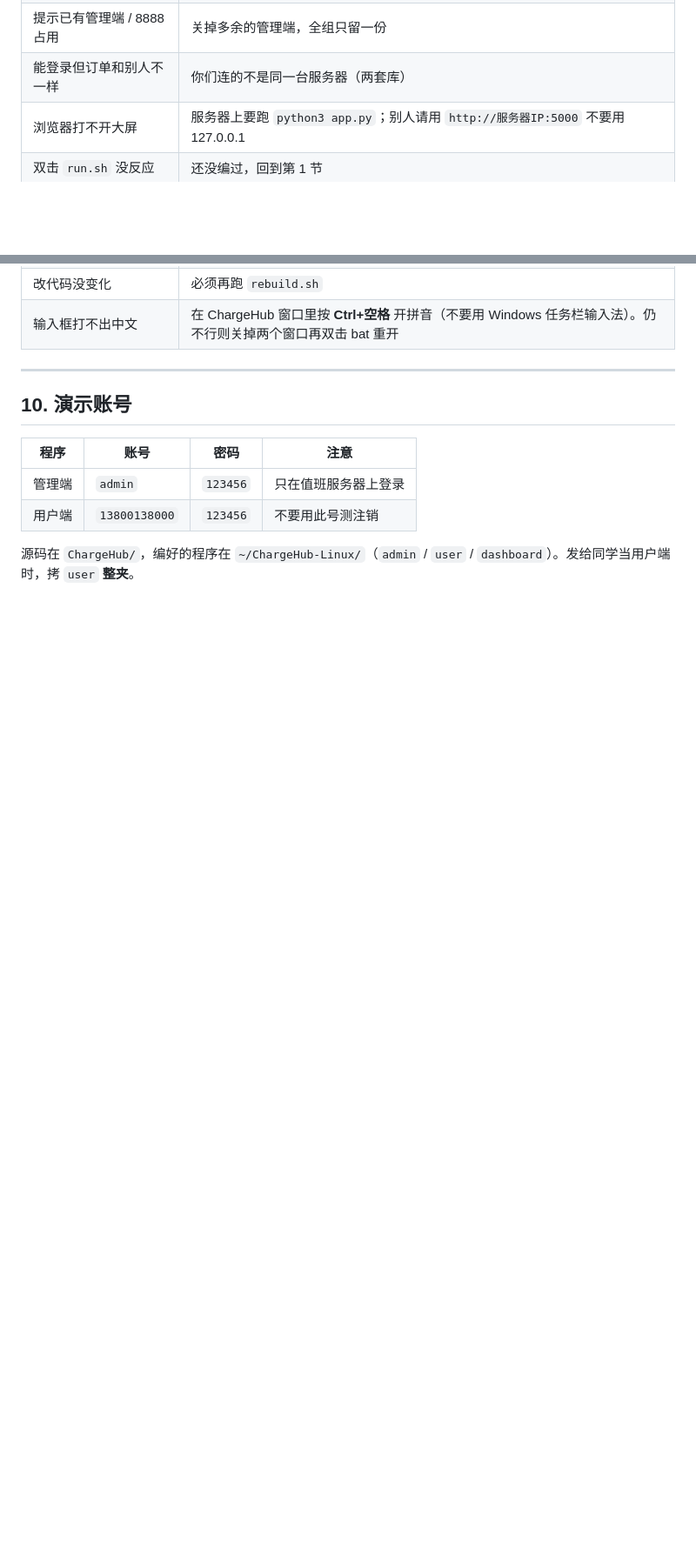
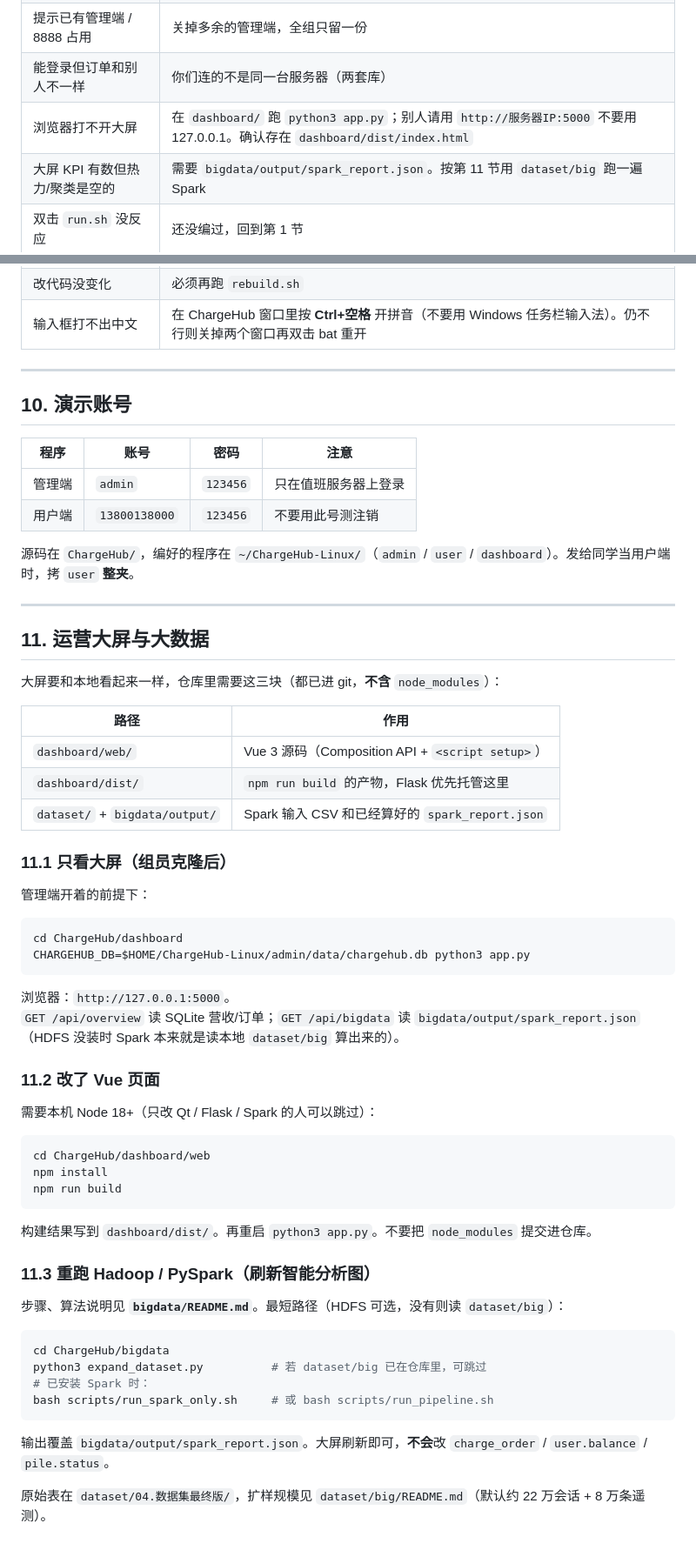
Before and after one commit to LiLeyi/ChargeHub, a Markdown page: README.md, 2 parts joined by grey strips. Shown at 87% size. Rendered like a GitHub page; blank space fills up the shorter version.

Commit message:
update README for Vue 3 dashboard, bigdata and dataset

````diff
--- a/README.md
+++ b/README.md
@@ -451,7 +465,8 @@ bash /mnt/hgfs/ChargeHub/scripts/rebuild.sh
 | 用户端连不上（连组里服务器） | 别人是不是也开了管理端？你填的是不是 `127.0.0.1`？Wi-Fi 是否相同？虚拟机是否桥接？`ping` 通不通？ |
 | 提示已有管理端 / 8888 占用 | 关掉多余的管理端，全组只留一份 |
 | 能登录但订单和别人不一样 | 你们连的不是同一台服务器（两套库） |
-| 浏览器打不开大屏 | 服务器上要跑 `python3 app.py`；别人请用 `http://服务器IP:5000` 不要用 127.0.0.1 |
+| 浏览器打不开大屏 | 在 `dashboard/` 跑 `python3 app.py`；别人请用 `http://服务器IP:5000` 不要用 127.0.0.1。确认存在 `dashboard/dist/index.html` |
+| 大屏 KPI 有数但热力/聚类是空的 | 需要 `bigdata/output/spark_report.json`。按第 11 节用 `dataset/big` 跑一遍 Spark |
 | 双击 `run.sh` 没反应 | 还没编过，回到第 1 节 |
 | 改代码没变化 | 必须再跑 `rebuild.sh` |
 | 输入框打不出中文 | 在 ChargeHub 窗口里按 **Ctrl+空格** 开拼音（不要用 Windows 任务栏输入法）。仍不行则关掉两个窗口再双击 bat 重开 |
@@ -466,3 +481,54 @@ bash /mnt/hgfs/ChargeHub/scripts/rebuild.sh
 | 用户端 | `13800138000` | `123456` | 不要用此号测注销 |
 
 源码在 `ChargeHub/`，编好的程序在 `~/ChargeHub-Linux/`（`admin` / `user` / `dashboard`）。发给同学当用户端时，拷 `user` **整夹**。
+
+---
+
+## 11. 运营大屏与大数据
+
+大屏要和本地看起来一样，仓库里需要这三块（都已进 git，**不含** `node_modules`）：
+
+| 路径 | 作用 |
+|------|------|
+| `dashboard/web/` | Vue 3 源码（Composition API + `<script setup>`） |
+| `dashboard/dist/` | `npm run build` 的产物，Flask 优先托管这里 |
+| `dataset/` + `bigdata/output/` | Spark 输入 CSV 和已经算好的 `spark_report.json` |
+
+### 11.1 只看大屏（组员克隆后）
+
+管理端开着的前提下：
+
+```bash
+cd ChargeHub/dashboard
+CHARGEHUB_DB=$HOME/ChargeHub-Linux/admin/data/chargehub.db python3 app.py
+```
+
+浏览器：`http://127.0.0.1:5000`。
+`GET /api/overview` 读 SQLite 营收/订单；`GET /api/bigdata` 读 `bigdata/output/spark_report.json`（HDFS 没装时 Spark 本来就是读本地 `dataset/big` 算出来的）。
+
+### 11.2 改了 Vue 页面
+
+需要本机 Node 18+（只改 Qt / Flask / Spark 的人可以跳过）：
+
+```bash
+cd ChargeHub/dashboard/web
+npm install
+npm run build
+```
+
+构建结果写到 `dashboard/dist/`。再重启 `python3 app.py`。不要把 `node_modules` 提交进仓库。
+
+### 11.3 重跑 Hadoop / PySpark（刷新智能分析图）
+
+步骤、算法说明见 **`bigdata/README.md`**。最短路径（HDFS 可选，没有则读 `dataset/big`）：
+
+```bash
+cd ChargeHub/bigdata
+python3 expand_dataset.py          # 若 dataset/big 已在仓库里，可跳过
+# 已安装 Spark 时：
+bash scripts/run_spark_only.sh     # 或 bash scripts/run_pipeline.sh
+```
+
+输出覆盖 `bigdata/output/spark_report.json`。大屏刷新即可，**不会**改 `charge_order` / `user.balance` / `pile.status`。
+
+原始表在 `dataset/04.数据集最终版/`，扩样规模见 `dataset/big/README.md`（默认约 22 万会话 + 8 万条遥测）。
````
Also changed, not shown: other parts of README.md (+18 -4 lines).
